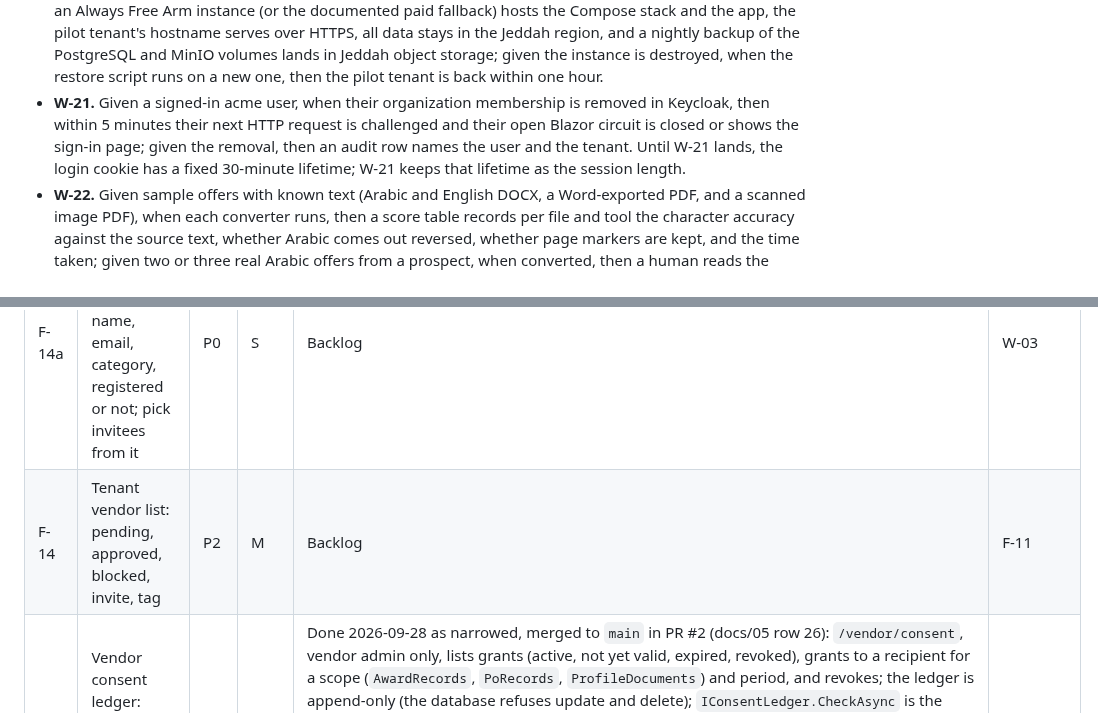
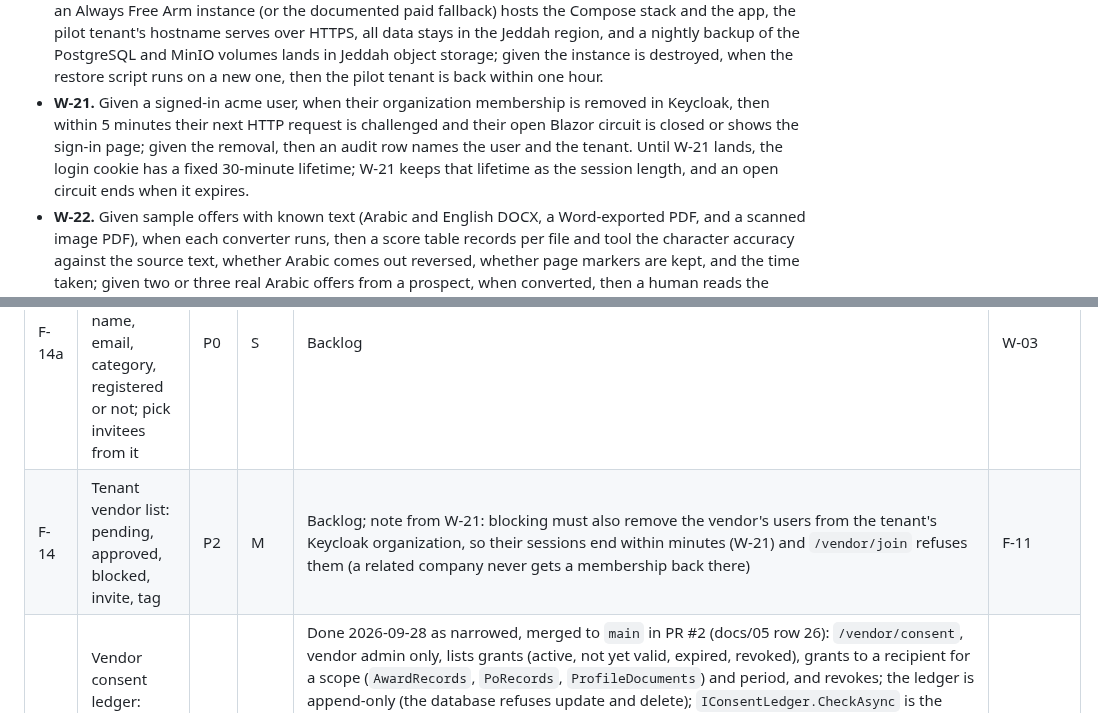
Before and after one commit to AhmedAssaf/ERP, a Markdown page: docs/09-backlog.md, 2 parts joined by grey strips. Rendered like a GitHub page.

Commit message:
docs/09, docs/03, vendors spec: W-21 fixes; join refuses restoring a removed membership; grace in diagram 5

```diff
--- a/docs/09-backlog.md
+++ b/docs/09-backlog.md
@@ -86,7 +86,7 @@ Acceptance criteria:
 - **W-11.** Given a tenant with a verified custom domain, when the first HTTPS request for that hostname arrives, then Caddy asks the allow endpoint, receives 200, obtains a certificate, and serves the tenant portal; when the hostname is unknown, then the allow endpoint returns 404 and no certificate is issued.
 - **W-20.** Given the one-week box, when it ends, then ADR-0004 records the executor with evidence: whether a definition that skips locking or opens financial early is rejected by the executor, whether a running tender keeps its snapshot after the definition changes, whether the designer renders in Arabic right-to-left under a tenant's colour, and the measured time to implement one custom step; given the box overruns, then the in-house state machine is chosen.
 - **W-19.** Given an Oracle Cloud tenancy with Jeddah as home region, when the provisioning script runs, then an Always Free Arm instance (or the documented paid fallback) hosts the Compose stack and the app, the pilot tenant's hostname serves over HTTPS, all data stays in the Jeddah region, and a nightly backup of the PostgreSQL and MinIO volumes lands in Jeddah object storage; given the instance is destroyed, when the restore script runs on a new one, then the pilot tenant is back within one hour.
-- **W-21.** Given a signed-in acme user, when their organization membership is removed in Keycloak, then within 5 minutes their next HTTP request is challenged and their open Blazor circuit is closed or shows the sign-in page; given the removal, then an audit row names the user and the tenant. Until W-21 lands, the login cookie has a fixed 30-minute lifetime; W-21 keeps that lifetime as the session length.
+- **W-21.** Given a signed-in acme user, when their organization membership is removed in Keycloak, then within 5 minutes their next HTTP request is challenged and their open Blazor circuit is closed or shows the sign-in page; given the removal, then an audit row names the user and the tenant. Until W-21 lands, the login cookie has a fixed 30-minute lifetime; W-21 keeps that lifetime as the session length, and an open circuit ends when it expires.
 - **W-22.** Given sample offers with known text (Arabic and English DOCX, a Word-exported PDF, and a scanned image PDF), when each converter runs, then a score table records per file and tool the character accuracy against the source text, whether Arabic comes out reversed, whether page markers are kept, and the time taken; given two or three real Arabic offers from a prospect, when converted, then a human reads the Markdown and records whether an evaluator could work from it; the result names one converter for option (e) or states that none is good enough.
 - **W-12.** Given a nightly backup, when the restore script runs against an empty environment, then the platform starts and a chosen tender's files and rows are present with matching hashes.
 - **W-29.** Given a new tenant set up by the provisioning script (F-01), when it runs, then the tenant's home URL, and its custom domain once verified (F-03), is a registered redirect URI of `waslabid-web`, and an invitation to that tenant returns to its home after setup; given the tenant is removed, then its URIs are removed.
@@ -139,7 +139,7 @@ Acceptance criteria:
 | F-12b | Full document set, 30-day expiry reminders | P1 | S | Backlog | F-12, F-38 |
 | F-13 | Local content and Saudization fields | P2 | S | Backlog | F-11 |
 | F-14a | Tenant vendor address book: name, email, category, registered or not; pick invitees from it | P0 | S | Backlog | W-03 |
-| F-14 | Tenant vendor list: pending, approved, blocked, invite, tag | P2 | M | Backlog | F-11 |
+| F-14 | Tenant vendor list: pending, approved, blocked, invite, tag | P2 | M | Backlog; note from W-21: blocking must also remove the vendor's users from the tenant's Keycloak organization, so their sessions end within minutes (W-21) and `/vendor/join` refuses them (a related company never gets a membership back there) | F-11 |
 | F-64 | Vendor consent ledger: grant, view, revoke per recipient, scope, period (ADR-0010) | P0 | M | Done 2026-09-28 as narrowed, merged to `main` in PR #2 (docs/05 row 26): `/vendor/consent`, vendor admin only, lists grants (active, not yet valid, expired, revoked), grants to a recipient for a scope (`AwardRecords`, `PoRecords`, `ProfileDocuments`) and period, and revokes; the ledger is append-only (the database refuses update and delete); `IConsentLedger.CheckAsync` is the only path a later export may use and audits every check with its result and the grant relied on; the dev seed adds one test recipient; no real recipient or export exists yet. Tests: `A_grant_is_recorded_and_audited`, `Revoking_adds_a_row_and_leaves_the_grant_unchanged`, `A_check_without_an_active_grant_is_refused_and_audited`, `No_tenant_path_can_grant_consent_for_a_vendor`, `Consent_events_are_append_only`, and the period edges. Browser pass 2026-09-28: a grant to "Test finance partner" listed active, then revoked, both in the platform audit. Follow-ups: W-35, W-39 | F-10, F-41 |
 | F-63 | Vendor invites a buyer; invitation reaches WaslaBid sales and is traced to the vendor (ADR-0008) | P1 | S | Backlog | F-10, F-38 |
 | F-66 | Bank guarantee verification: manual check first, Wathq or BwaTech later; never issued (ADR-0011) | P2 | M | Backlog | F-12, F-16, F-22 |
```
Also changed, not shown: other parts of docs/09-backlog.md (+1 -1 lines), docs/03-diagrams.md (+1 -1 lines), 1 other file.
